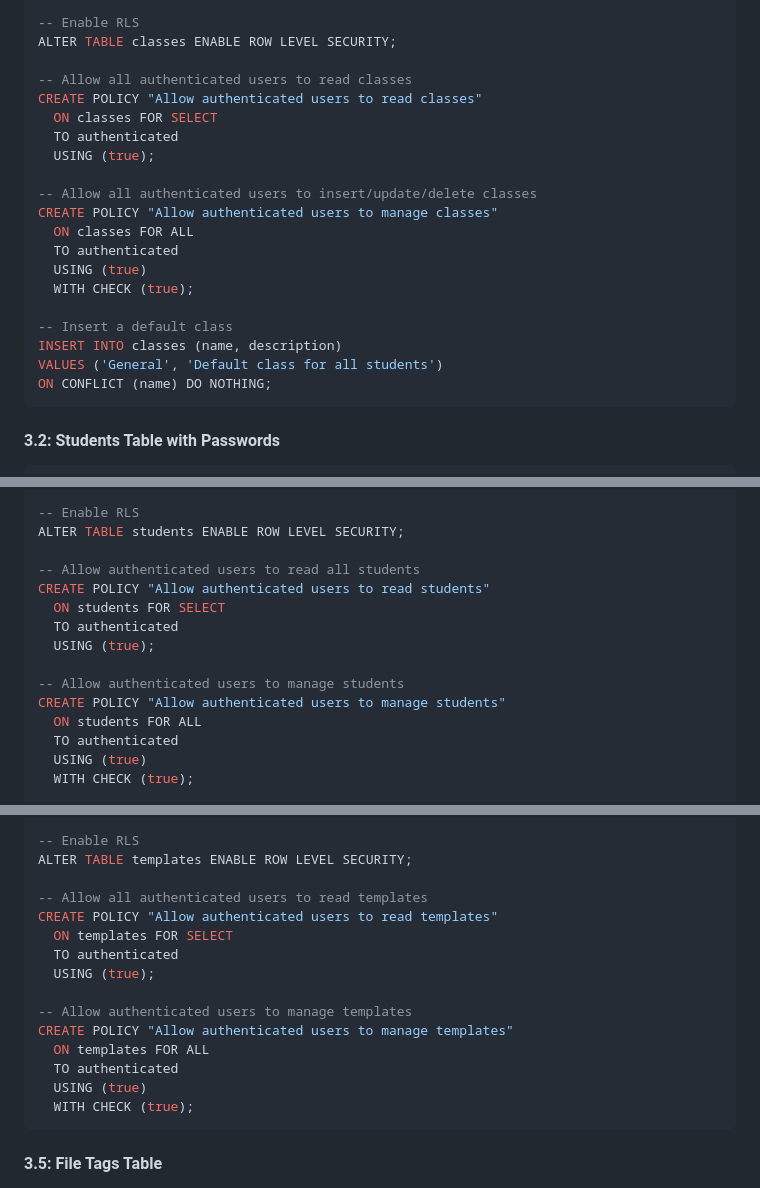
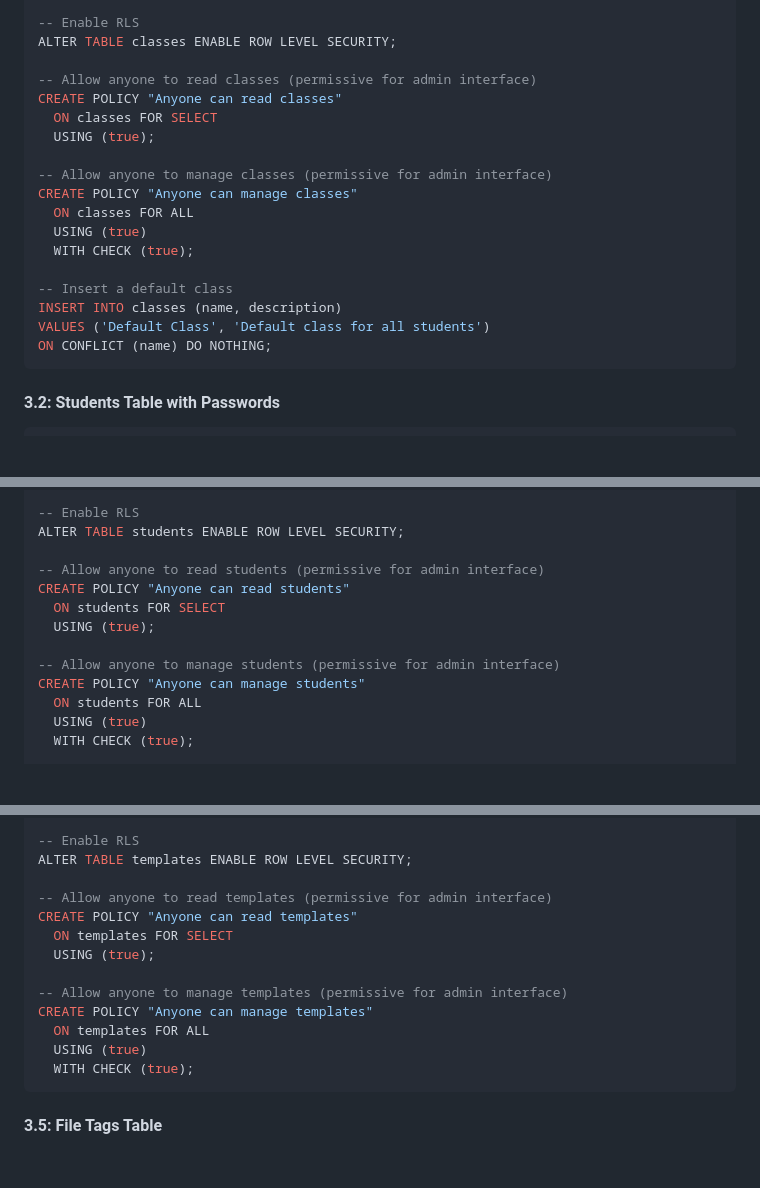
Before and after one commit to pachecod/webxride-2-2-dev-alpha, a Markdown page: FRESH_DEPLOYMENT_GUIDE.md, 3 parts joined by grey strips. Rendered like a GitHub page; blank space fills up the shorter version.

````diff
--- a/FRESH_DEPLOYMENT_GUIDE.md
+++ b/FRESH_DEPLOYMENT_GUIDE.md
@@ -53,22 +53,20 @@ CREATE TABLE IF NOT EXISTS classes (
 -- Enable RLS
 ALTER TABLE classes ENABLE ROW LEVEL SECURITY;
 
--- Allow all authenticated users to read classes
-CREATE POLICY "Allow authenticated users to read classes"
+-- Allow anyone to read classes (permissive for admin interface)
+CREATE POLICY "Anyone can read classes"
   ON classes FOR SELECT
-  TO authenticated
   USING (true);
 
--- Allow all authenticated users to insert/update/delete classes
-CREATE POLICY "Allow authenticated users to manage classes"
+-- Allow anyone to manage classes (permissive for admin interface)
+CREATE POLICY "Anyone can manage classes"
   ON classes FOR ALL
-  TO authenticated
   USING (true)
   WITH CHECK (true);
 
 -- Insert a default class
 INSERT INTO classes (name, description)
-VALUES ('General', 'Default class for all students')
+VALUES ('Default Class', 'Default class for all students')
 ON CONFLICT (name) DO NOTHING;
 ```
 
@@ -96,16 +94,14 @@ CREATE INDEX IF NOT EXISTS idx_students_class_id ON students(class_id);
 -- Enable RLS
 ALTER TABLE students ENABLE ROW LEVEL SECURITY;
 
--- Allow authenticated users to read all students
-CREATE POLICY "Allow authenticated users to read students"
+-- Allow anyone to read students (permissive for admin interface)
+CREATE POLICY "Anyone can read students"
   ON students FOR SELECT
-  TO authenticated
   USING (true);
 
--- Allow authenticated users to manage students
-CREATE POLICY "Allow authenticated users to manage students"
+-- Allow anyone to manage students (permissive for admin interface)
+CREATE POLICY "Anyone can manage students"
   ON students FOR ALL
-  TO authenticated
   USING (true)
   WITH CHECK (true);
 
@@ -210,16 +206,14 @@ CREATE TABLE IF NOT EXISTS templates (
 -- Enable RLS
 ALTER TABLE templates ENABLE ROW LEVEL SECURITY;
 
--- Allow all authenticated users to read templates
-CREATE POLICY "Allow authenticated users to read templates"
+-- Allow anyone to read templates (permissive for admin interface)
+CREATE POLICY "Anyone can read templates"
   ON templates FOR SELECT
-  TO authenticated
   USING (true);
 
--- Allow authenticated users to manage templates
-CREATE POLICY "Allow authenticated users to manage templates"
+-- Allow anyone to manage templates (permissive for admin interface)
+CREATE POLICY "Anyone can manage templates"
   ON templates FOR ALL
-  TO authenticated
   USING (true)
   WITH CHECK (true);
 ```
````
Also changed, not shown: other parts of FRESH_DEPLOYMENT_GUIDE.md (+9 -15 lines).
